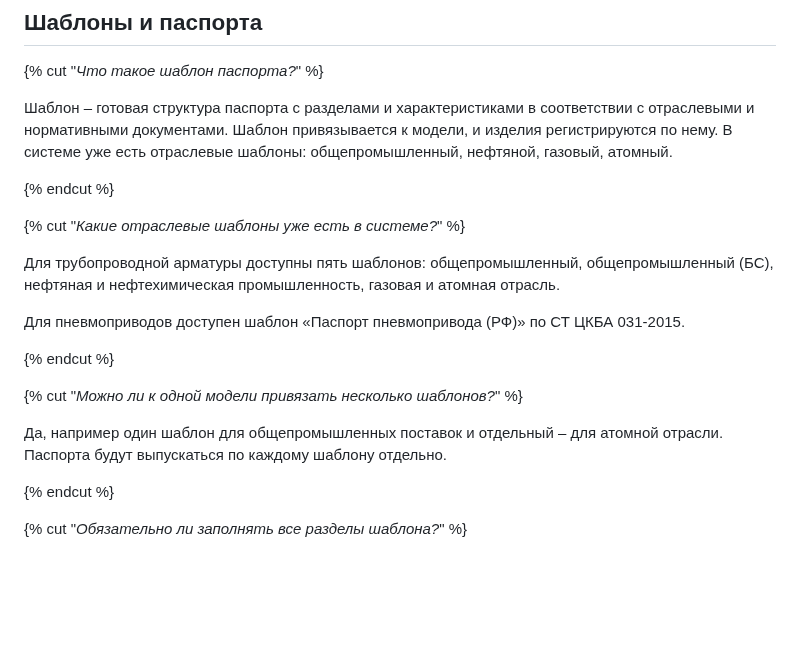
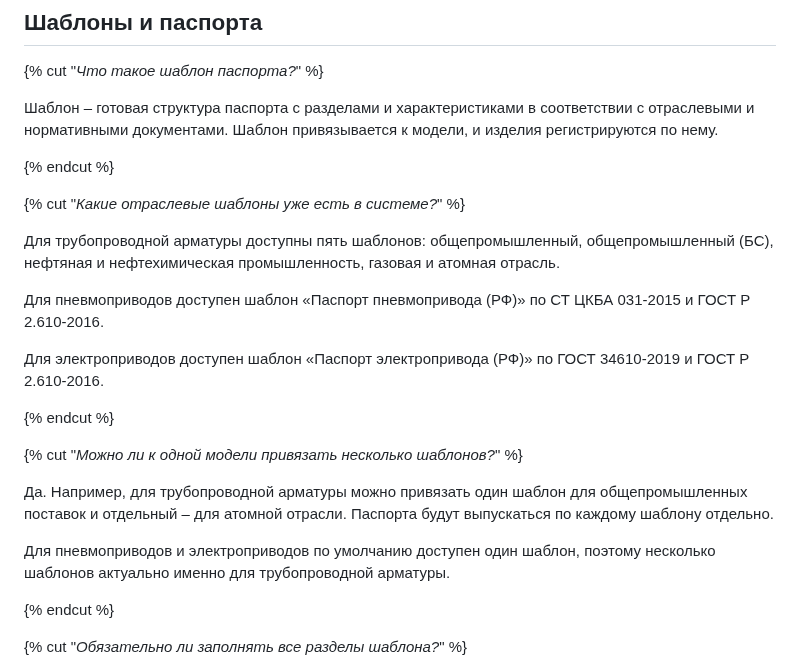
Before and after one commit to InstructionsQR/QR-Passport, a Markdown page: docs/ru/FAQ.md, the part around the change. Rendered like a GitHub page; blank space fills up the shorter version.

Commit message:
docs: вводное описание раздела «Электроприводы»

```diff
--- a/docs/ru/FAQ.md
+++ b/docs/ru/FAQ.md
@@ -54,7 +54,7 @@
 
 {% cut "_Что такое шаблон паспорта?_" %}
 
-Шаблон – готовая структура паспорта с разделами и характеристиками в соответствии с отраслевыми и нормативными документами. Шаблон привязывается к модели, и изделия регистрируются по нему. В системе уже есть отраслевые шаблоны: общепромышленный, нефтяной, газовый, атомный.
+Шаблон – готовая структура паспорта с разделами и характеристиками в соответствии с отраслевыми и нормативными документами. Шаблон привязывается к модели, и изделия регистрируются по нему.
 
 {% endcut %}
 
@@ -62,13 +62,17 @@
 
 Для трубопроводной арматуры доступны пять шаблонов: общепромышленный, общепромышленный (БС), нефтяная и нефтехимическая промышленность, газовая и атомная отрасль.
 
-Для пневмоприводов доступен шаблон «Паспорт пневмопривода (РФ)» по СТ ЦКБА 031-2015.
+Для пневмоприводов доступен шаблон «Паспорт пневмопривода (РФ)» по СТ ЦКБА 031-2015 и ГОСТ Р 2.610-2016.
+
+Для электроприводов доступен шаблон «Паспорт электропривода (РФ)» по ГОСТ 34610-2019 и ГОСТ Р 2.610-2016.
 
 {% endcut %}
 
 {% cut "_Можно ли к одной модели привязать несколько шаблонов?_" %}
 
-Да, например один шаблон для общепромышленных поставок и отдельный – для атомной отрасли. Паспорта будут выпускаться по каждому шаблону отдельно.
+Да. Например, для трубопроводной арматуры можно привязать один шаблон для общепромышленных поставок и отдельный – для атомной отрасли. Паспорта будут выпускаться по каждому шаблону отдельно.
+
+Для пневмоприводов и электроприводов по умолчанию доступен один шаблон, поэтому несколько шаблонов актуально именно для трубопроводной арматуры.
 
 {% endcut %}
 
```
Also changed, not shown: docs/ru/updates.md (+12 -5 lines), docs/ru/_images/updates_3.png (added), 5 other files.
